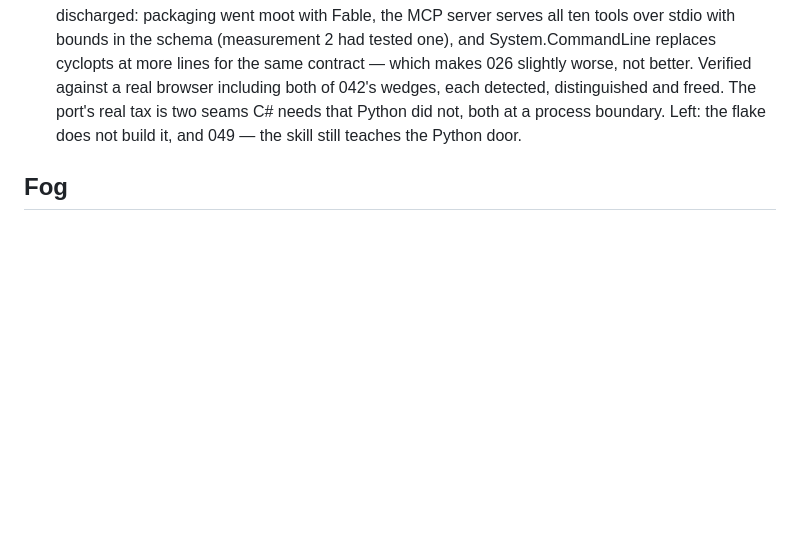
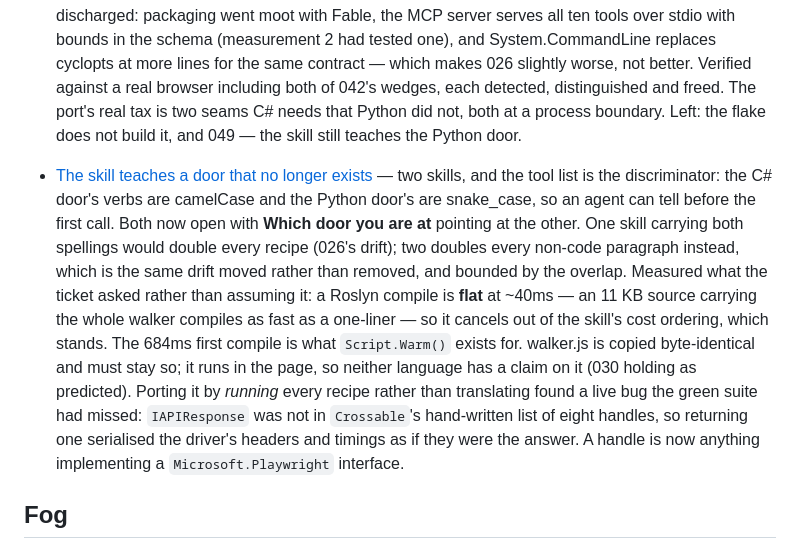
Before and after one commit to glyh/passenger, a Markdown page: docs/wayfinder/map.md, the part around the change. Drawn GitHub-style; blank space fills up the shorter version.

Commit message:
Close 049: a skill for the C# door, ported by running it
Two skills rather than one, because the port already solved the problem
this ticket worried about: the C# verbs are camelCase and the Python ones
snake_case, so the tool list an agent already holds names the door with no
round trip. Both skills now open with a section pointing at the other.

Decision 2 asked for a measurement rather than an assumption, so it got
one. A Roslyn compile is flat at ~40ms -- an 11 KB source carrying the
whole walker compiles as fast as a one-liner -- so it cancels out of the
cost ordering the skill's advice is built on, and that advice stands
unchanged. The 684ms first-compile is what Script.Warm() exists for.

Every recipe was executed rather than translated, and that is what earned
its keep. It found the raw-string-literal requirement for pasting the
walker (a verbatim string would need every quote in 11 KB of JavaScript
doubled), and it found a live bug: IAPIResponse crossing the tool
boundary, fixed in the previous commit. The suite had been green over
that since the script door was written.

walker.js is copied byte-identical, and both copies say so. It runs in
the page, which is why the port never touched it -- 030 holding exactly
as predicted.

Co-Authored-By: Claude Opus 5 (1M context) <noreply@anthropic.com>
Claude-Session: https://claude.ai/code/session_01BBkBWDeT4Mm7AU2pnwv6Ta

```diff
--- a/docs/wayfinder/map.md
+++ b/docs/wayfinder/map.md
@@ -493,6 +493,24 @@ get](tickets/020-how-thin-can-this-layer-get.md).
   two seams C# needs that Python did not, both at a process boundary. Left: the
   flake does not build it, and 049 — the skill still teaches the Python door.
 
+- [The skill teaches a door that no longer exists](tickets/049-skill-for-the-csharp-door.md)
+  — two skills, and the tool list is the discriminator: the C# door's verbs are
+  camelCase and the Python door's are snake_case, so an agent can tell before
+  the first call. Both now open with **Which door you are at** pointing at the
+  other. One skill carrying both spellings would double every recipe (026's
+  drift); two doubles every non-code paragraph instead, which is the same drift
+  moved rather than removed, and bounded by the overlap. Measured what the
+  ticket asked rather than assuming it: a Roslyn compile is **flat** at ~40ms —
+  an 11 KB source carrying the whole walker compiles as fast as a one-liner —
+  so it cancels out of the skill's cost ordering, which stands. The 684ms first
+  compile is what `Script.Warm()` exists for. walker.js is copied byte-identical
+  and must stay so; it runs in the page, so neither language has a claim on it
+  (030 holding as predicted). Porting it by *running* every recipe rather than
+  translating found a live bug the green suite had missed: `IAPIResponse` was
+  not in `Crossable`'s hand-written list of eight handles, so returning one
+  serialised the driver's headers and timings as if they were the answer. A
+  handle is now anything implementing a `Microsoft.Playwright` interface.
+
 ## Fog
 
 - **A picture measurement can be fooled from both ends.** 017 reports the
```
Also changed, not shown: skills/using-passenger/SKILL.md (+13 -1 lines), 1 other file.
